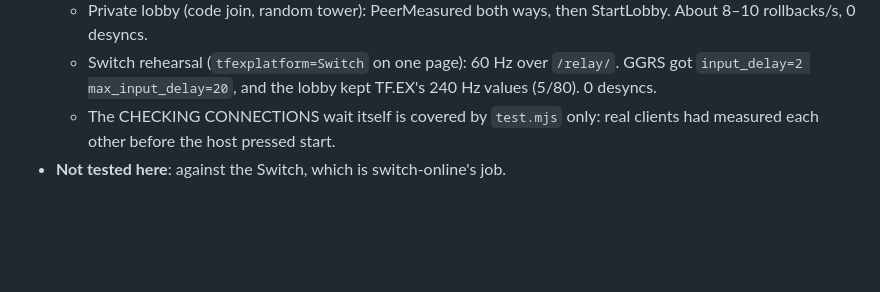
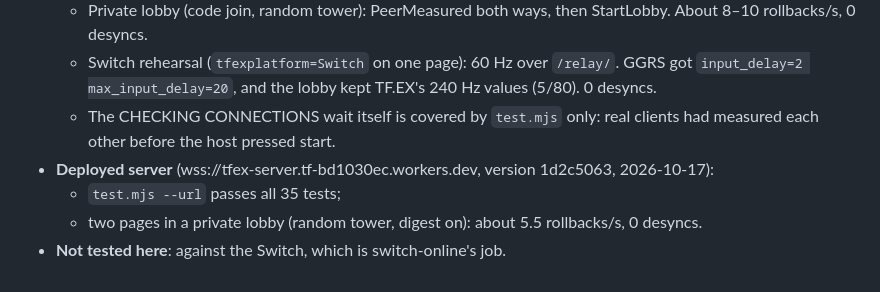
Before and after one commit to belacmu/towerfall-browser, a Markdown page: docs/tfex-0.21.1-update.md, the part around the change. GitHub-like rendering; blank space fills up the shorter version.

Commit message:
docs/tfex-0.21.1-update.md: the deployed server's results
Co-Authored-By: Claude Opus 5.5 <noreply@anthropic.com>

```diff
--- a/docs/tfex-0.21.1-update.md
+++ b/docs/tfex-0.21.1-update.md
@@ -90,4 +90,7 @@ The Switch's client ignores unknown fields and messages (LOBBY-PROTOCOL.md).
     and the lobby kept TF.EX's 240 Hz values (5/80). 0 desyncs.
   - The CHECKING CONNECTIONS wait itself is covered by `test.mjs` only: real clients had measured each other before the host
     pressed start.
+- **Deployed server** (wss://tfex-server.tf-bd1030ec.workers.dev, version 1d2c5063, 2026-10-17):
+  - `test.mjs --url` passes all 35 tests;
+  - two pages in a private lobby (random tower, digest on): about 5.5 rollbacks/s, 0 desyncs.
 - **Not tested here**: against the Switch, which is switch-online's job.
```
